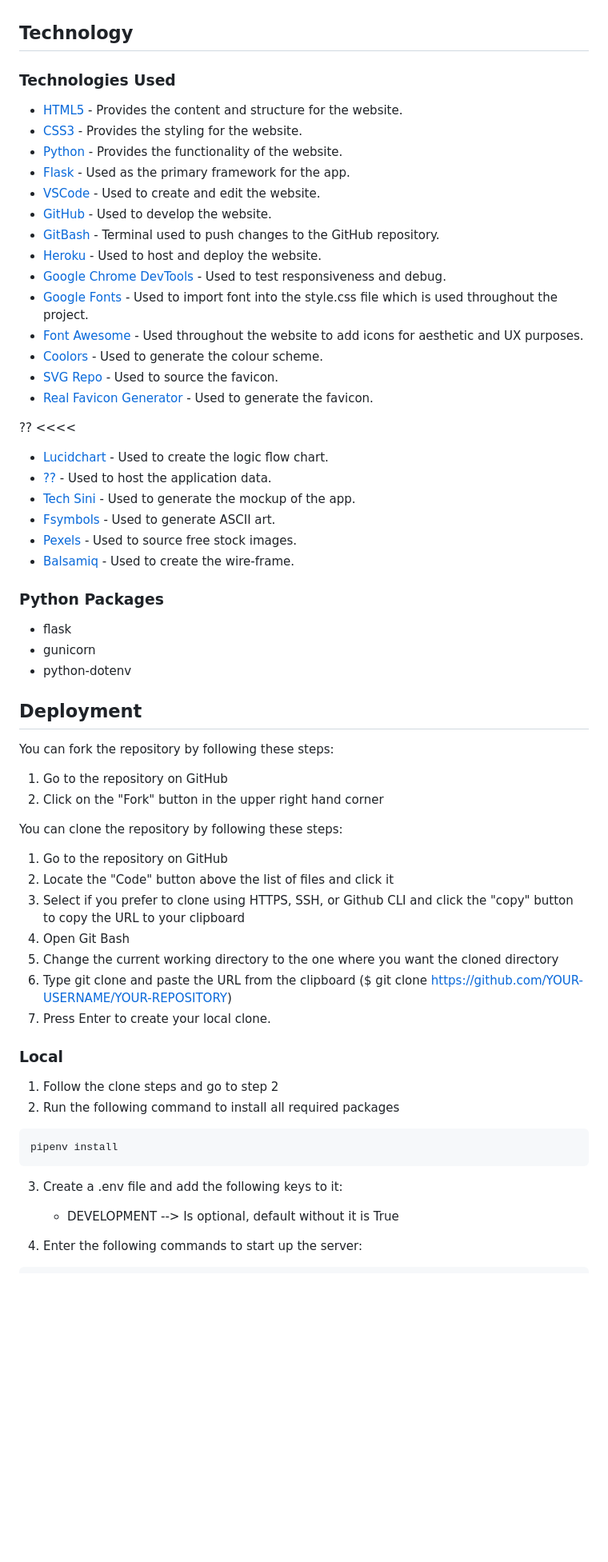
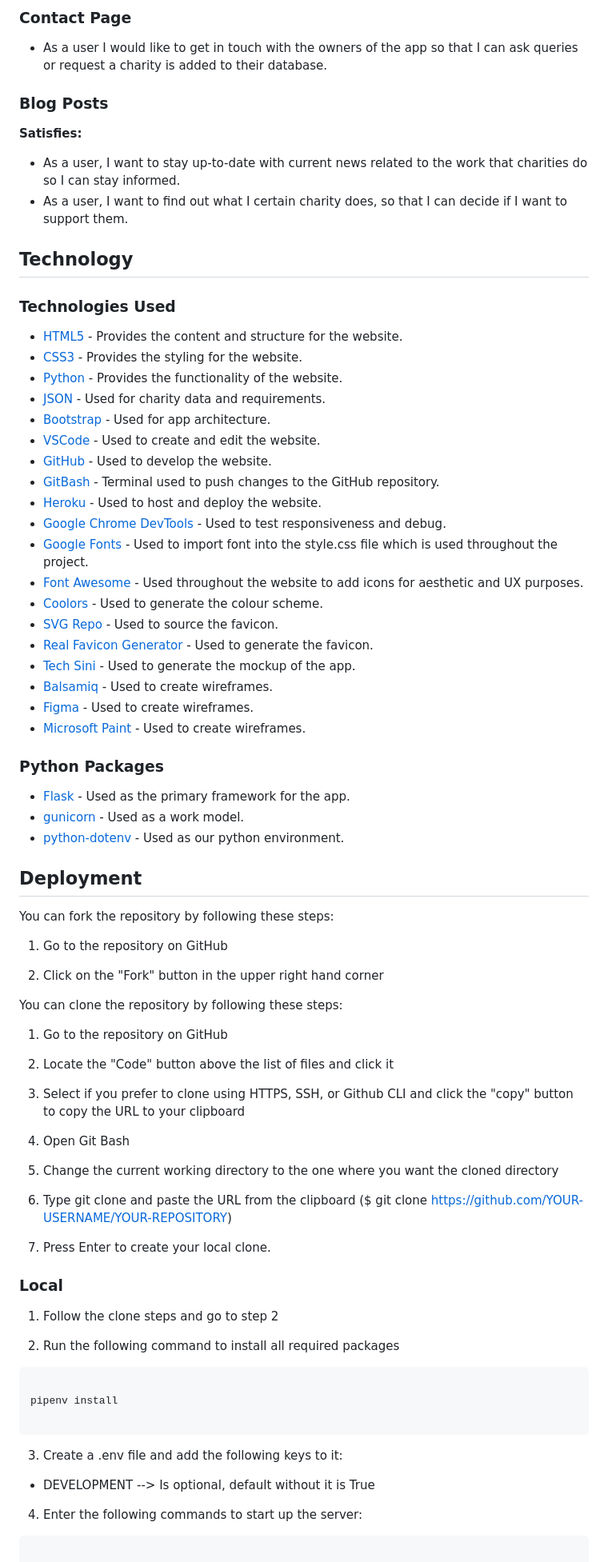
Before and after one commit to alphaClass6143/hackathon-2023-charityhub, a Markdown page: README.md, the part around the change printed below. Shown: that part at 80% size. Drawn GitHub-style; blank space fills up the shorter version.

````diff
--- a/README.md
+++ b/README.md
@@ -75,3 +124,10 @@ The favicon we utilised features open hands and and floating globe. We chose it
+### Contact Page
+- As a user I would like to get in touch with the owners of the app so that I can ask queries or request a charity is added to their database.
+
+### Blog Posts
+<b>Satisfies:</b>
+- As a user, I want to stay up-to-date with current news related to the work that charities do so I can stay informed.
+- As a user, I want to find out what I certain charity does, so that I can decide if I want to support them.
 
 ## Technology
 
@@ -79,7 +135,8 @@ The favicon we utilised features open hands and and floating globe. We chose it
 -   [HTML5](https://en.wikipedia.org/wiki/HTML)  - Provides the content and structure for the website.
 -   [CSS3](https://en.wikipedia.org/wiki/CSS)  - Provides the styling for the website.
 -   [Python](https://en.wikipedia.org/wiki/Python_(programming_language))  - Provides the functionality of the website.
-- [Flask](https://flask.palletsprojects.com/en/2.2.x/) - Used as the primary framework for the app.
+- [JSON](https://www.json.org/json-en.html) - Used for charity data and requirements.
+- [Bootstrap](https://getbootstrap.com/) - Used for app architecture.
 -   [VSCode](https://code.visualstudio.com/)  - Used to create and edit the website.
 -   [GitHub](https://github.com/)  - Used to develop the website.
 -   [GitBash](https://en.wikipedia.org/wiki/Bash_(Unix_shell))  - Terminal used to push changes to the GitHub repository.
@@ -90,52 +147,58 @@ The favicon we utilised features open hands and and floating globe. We chose it
 - [Coolors](https://coolors.co/) - Used to generate the colour scheme.
 - [SVG Repo](https://www.svgrepo.com/) - Used to source the favicon.
 - [Real Favicon Generator](https://realfavicongenerator.net/)  - Used to generate the favicon.
-
-?? <<<<
--   [Lucidchart](https://www.lucidchart.com/)  - Used to create the logic flow chart.
--   [??]()  - Used to host the application data.
 - [Tech Sini](https://techsini.com/multi-mockup/) - Used to generate the mockup of the app.
-- [Fsymbols](https://fsymbols.com/generators/carty/) - Used to generate ASCII art.
-- [Pexels](https://www.pexels.com/) - Used to source free stock images.
--  [Balsamiq](https://balsamiq.com/)  - Used to create the wire-frame.
->>>>
+-  [Balsamiq](https://balsamiq.com/)  - Used to create wireframes.
+- [Figma](https://www.figma.com/) - Used to create wireframes.
+- [Microsoft Paint](https://apps.microsoft.com/store/detail/paint/9PCFS5B6T72H) - Used to create wireframes.
 
 ### Python Packages
-
-- flask
-- gunicorn
-- python-dotenv
+- [Flask](https://flask.palletsprojects.com/en/2.2.x/) - Used as the primary framework for the app.
+- [gunicorn](https://gunicorn.org/) - Used as a work model.
+- [python-dotenv](https://pypi.org/project/python-dotenv/) - Used as our python environment.
 
 ## Deployment
 
 You can fork the repository by following these steps:
 
 1. Go to the repository on GitHub
+
 2. Click on the "Fork" button in the upper right hand corner
 
 You can clone the repository by following these steps:
 
 1. Go to the repository on GitHub
+
 2. Locate the "Code" button above the list of files and click it
+
 3. Select if you prefer to clone using HTTPS, SSH, or Github CLI and click the "copy" button to copy the URL to your clipboard
+
 4. Open Git Bash
+
 5. Change the current working directory to the one where you want the cloned directory
+
 6. Type git clone and paste the URL from the clipboard ($ git clone <https://github.com/YOUR-USERNAME/YOUR-REPOSITORY>)
+
 7. Press Enter to create your local clone.
 
 ### Local
 
 1. Follow the clone steps and go to step 2
+
 2. Run the following command to install all required packages
 
 ```
+
 pipenv install
+
 ```
 
 3. Create a .env file and add the following keys to it:
-    - DEVELOPMENT --> Is optional, default without it is True
+
+- DEVELOPMENT --> Is optional, default without it is True
 
 4. Enter the following commands to start up the server:
 
 ```
+
 pipenv shell
````
Also changed, not shown: other parts of README.md (+86 -24 lines).
